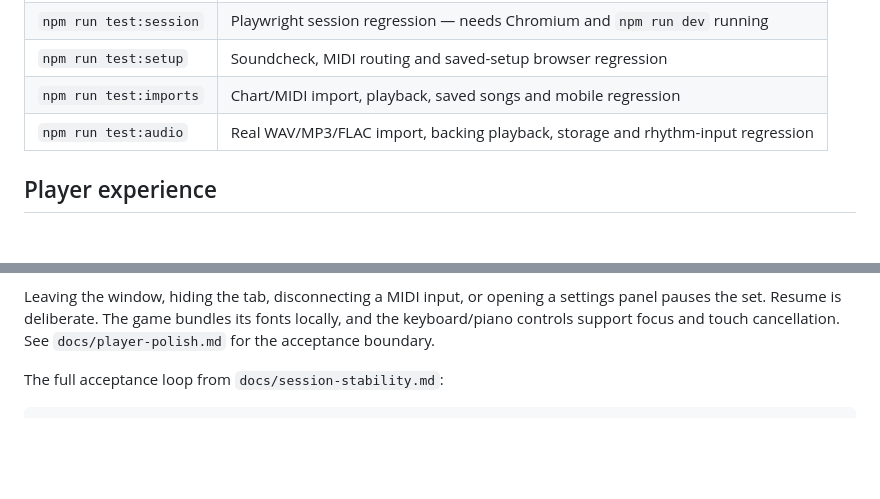
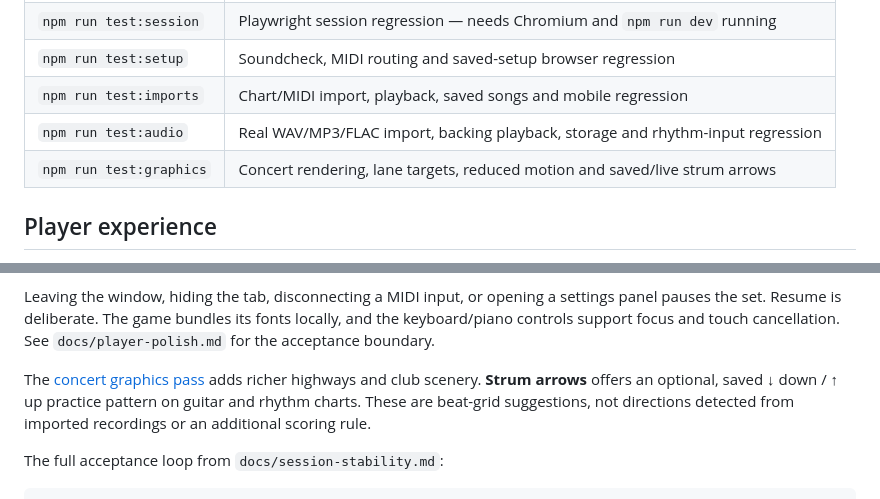
Before and after one commit to scomofo/midi-stage2, a Markdown page: README.md, 2 parts joined by grey strips. GitHub-like rendering; blank space fills up the shorter version.

Commit message:
Add concert graphics and suggested strum arrows

```diff
--- a/README.md
+++ b/README.md
@@ -41,6 +41,7 @@ npm run dev   # serves the app on http://0.0.0.0:8082
 | `npm run test:setup` | Soundcheck, MIDI routing and saved-setup browser regression |
 | `npm run test:imports` | Chart/MIDI import, playback, saved songs and mobile regression |
 | `npm run test:audio` | Real WAV/MP3/FLAC import, backing playback, storage and rhythm-input regression |
+| `npm run test:graphics` | Concert rendering, lane targets, reduced motion and saved/live strum arrows |
 
 ## Player experience
 
@@ -64,6 +65,11 @@ Leaving the window, hiding the tab, disconnecting a MIDI input, or opening a
 settings panel pauses the set. Resume is deliberate. The game bundles its fonts
 locally, and the keyboard/piano controls support focus and touch cancellation.
 See `docs/player-polish.md` for the acceptance boundary.
+
+The [concert graphics pass](docs/concert-graphics.md) adds richer highways and
+club scenery. **Strum arrows** offers an optional, saved ↓ down / ↑ up practice
+pattern on guitar and rhythm charts. These are beat-grid suggestions, not
+directions detected from imported recordings or an additional scoring rule.
 
 The full acceptance loop from `docs/session-stability.md`:
 
```
Also changed, not shown: docs/concert-graphics.md (added, +59 -0 lines), screenshots/concert-graphics.jpg (added), 11 other files.
